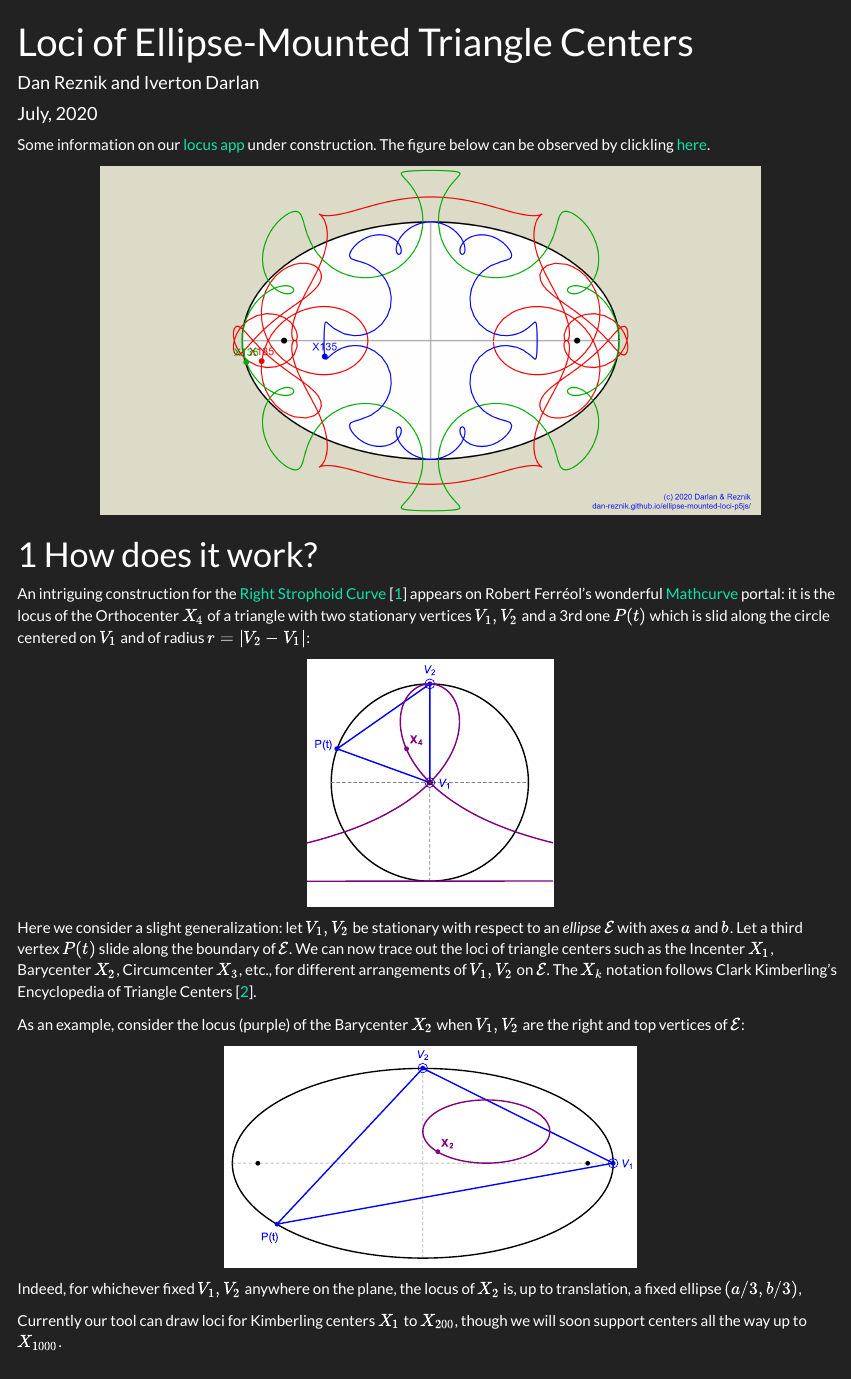
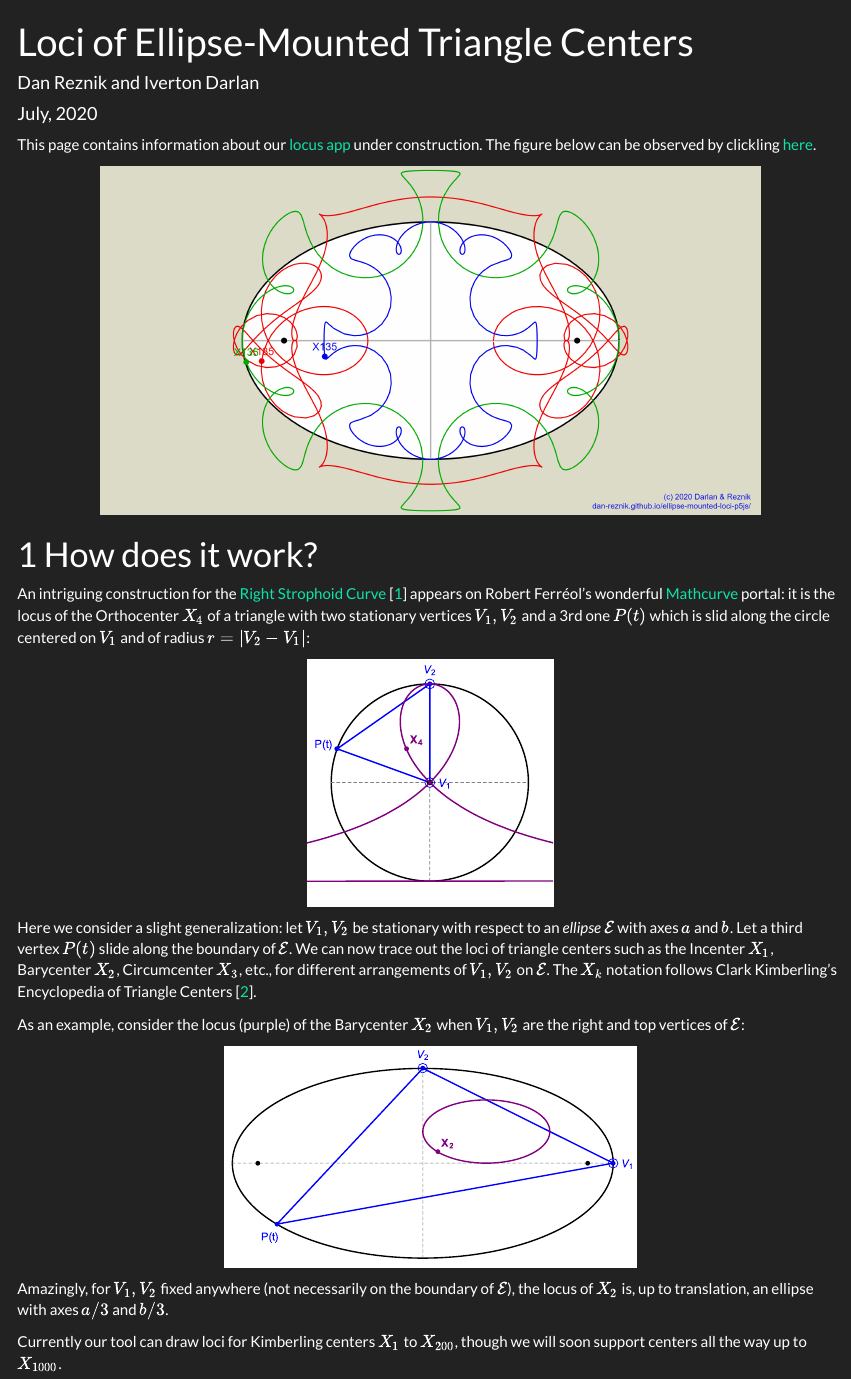
Before and after one commit to dan-reznik/ellipse-mounted-triangles, an R Markdown document (index.Rmd): the page in a window 1100 px wide, from its top. The pictures show the output file index.html that the author committed with the source, opened offline; menus at the side of the page are left out.

Commit message:
corrected text 4

````diff
--- a/index.Rmd
+++ b/index.Rmd
@@ -44,7 +44,7 @@ source("util.R")
 g_url <- "https://dan-reznik.github.io/ellipse-mounted-triangles"
 ```
 
-Some information on our [locus app](https://dan-reznik.github.io/ellipse-mounted-loci-p5js/) under construction. The figure below can be observed by clickling [here](https://dan-reznik.github.io/ellipse-mounted-loci-p5js/?sc=5.587&a=1.592&lc2=trilins&lc3=trilins&Xn1=135&Xn2=135&Xn3=135&tr1=orthic&tr2=orthic&tr3=orthic&dr1=false&mt1=fs&mt2=major&mt3=minor).
+This page contains information about our [locus app](https://dan-reznik.github.io/ellipse-mounted-loci-p5js/) under construction. The figure below can be observed by clickling [here](https://dan-reznik.github.io/ellipse-mounted-loci-p5js/?sc=5.587&a=1.592&lc2=trilins&lc3=trilins&Xn1=135&Xn2=135&Xn3=135&tr1=orthic&tr2=orthic&tr3=orthic&dr1=false&mt1=fs&mt2=major&mt3=minor).
 
 ```{r,out.width="80%"}
 knitr::include_graphics("pics/X135 loci.png")
@@ -66,7 +66,7 @@ As an example, consider the locus (purple) of the Barycenter $X_2$ when $V_1,V_2
 knitr::include_graphics("pics/single_vtx_example.svg")
 ```
 
-Indeed, for whichever fixed $V_1,V_2$ anywhere on the plane, the locus of $X_2$ is, up to translation, a fixed ellipse $(a/3,b/3)$,
+Amazingly, for $V_1,V_2$ fixed anywhere (not necessarily on the boundary of $\mathcal{E}$), the locus of $X_2$ is, up to translation, an ellipse with axes $a/3$ and $b/3$.
 
 Currently our tool can draw loci for Kimberling centers $X_1$ to $X_{200}$, though we will soon support centers all the way up to $X_{1000}$.
 
````
Also changed, not shown: index.html.
